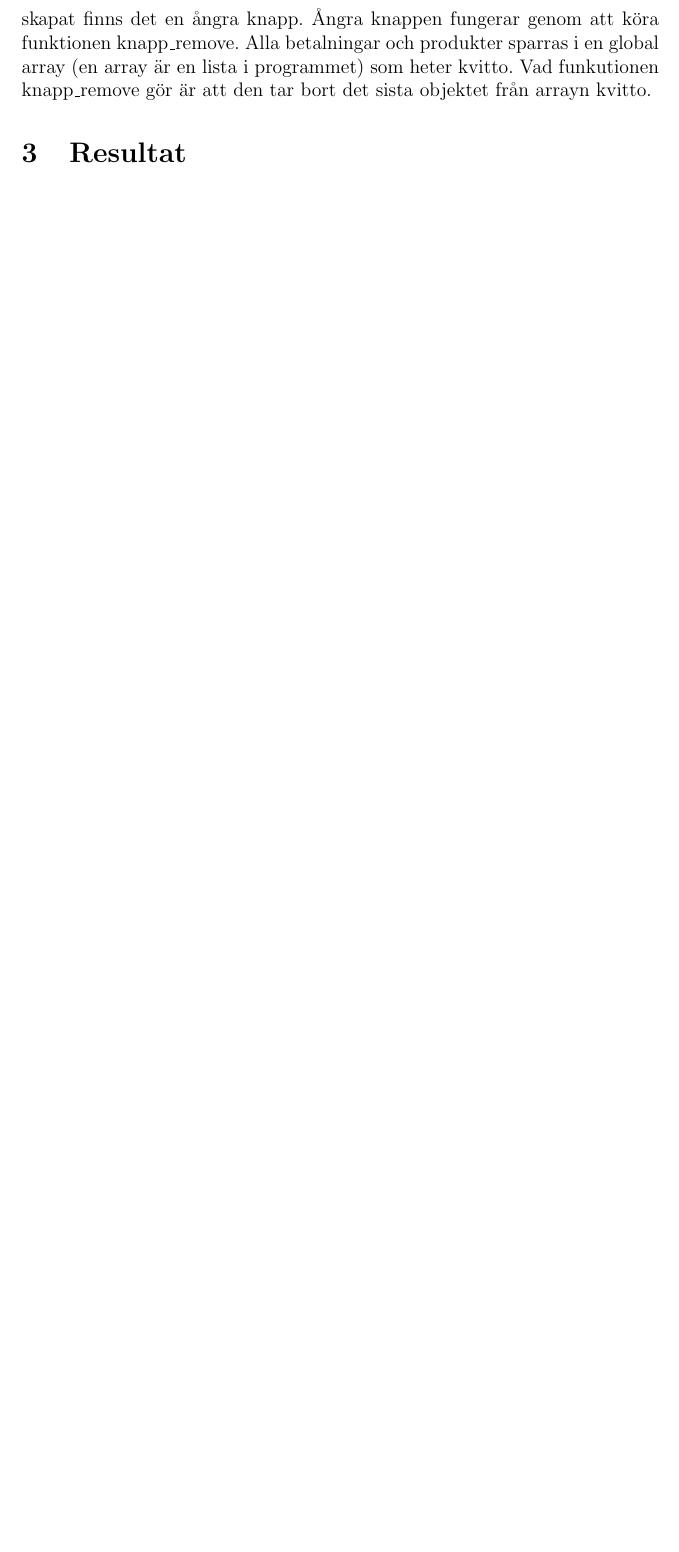
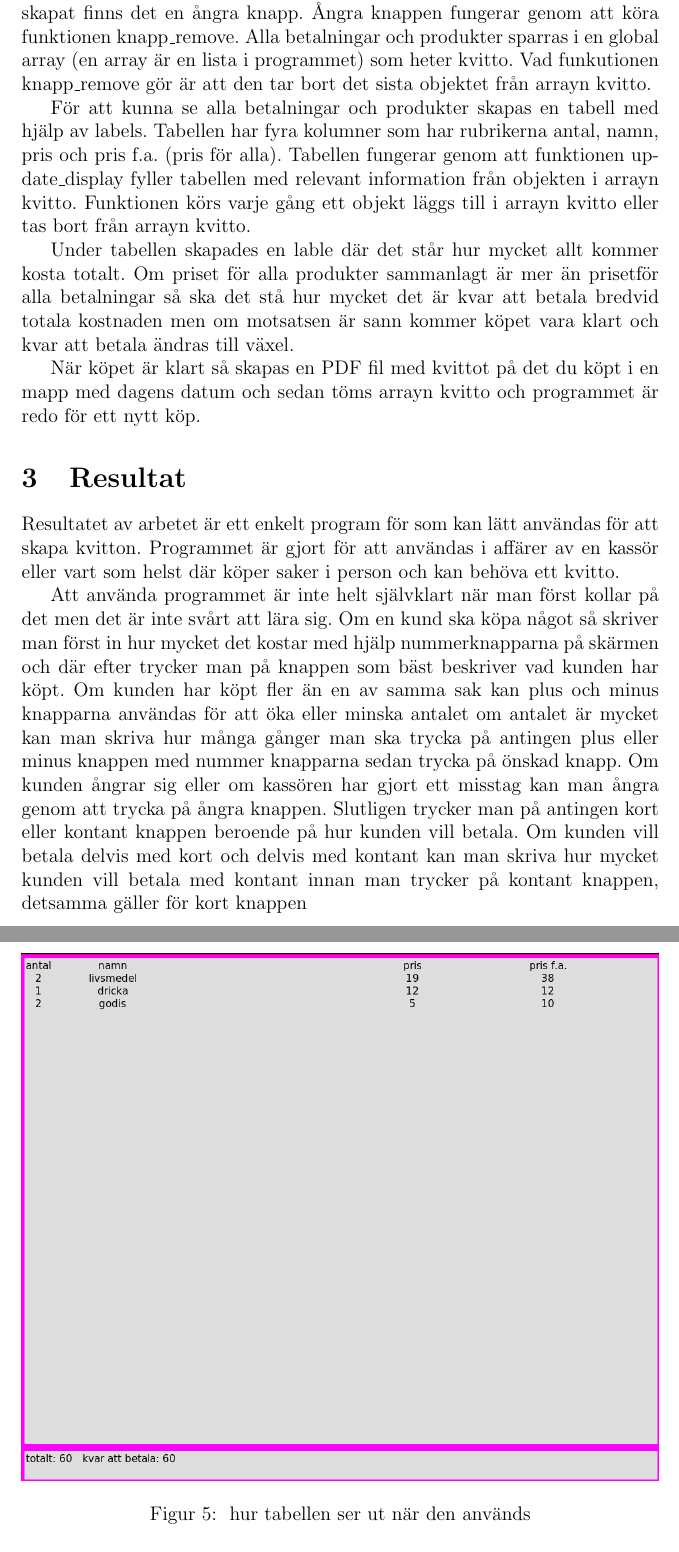
Before and after one commit to samkdt/kassa, a LaTeX paper (raport/main.tex): part of page 9 of 10 before the commit and two parts of pages 9 and 10 of 11 after it, the two joined at a grey line, cut so that both start at the same text, the shorter picture padded with empty space. Compiled offline with pdfLaTeX.

Commit message:
skrev lite på mål och resultat

```diff
--- a/raport/main.tex
+++ b/raport/main.tex
@@ -177,8 +180,22 @@ Om man vill ta bort den senaste produkten eller betalningen man har skapat finns
 Alla betalningar och produkter sparras i en global array (en array är en lista i programmet) som heter kvitto. Vad funkutionen knapp\_remove gör är att den tar bort det sista objektet från arrayn kvitto.
 
 
+För att kunna se alla betalningar och produkter skapas en tabell med hjälp av labels. Tabellen har fyra kolumner som har rubrikerna antal, namn, pris och pris f.a. (pris för alla).
+Tabellen fungerar genom att funktionen update\_display fyller tabellen med relevant information från objekten i arrayn kvitto. Funktionen körs varje gång ett objekt läggs till i arrayn kvitto eller tas bort från arrayn kvitto.
 
+
+Under tabellen skapades en lable där det står hur mycket allt kommer kosta totalt. Om priset för alla produkter sammanlagt är mer än "priset" för alla betalningar så ska det stå hur mycket det är kvar att betala bredvid totala kostnaden men om motsatsen är sann kommer köpet vara klart och kvar att betala ändras till växel.
+
+\begin{figure}[h!]
+  \includegraphics[width=\linewidth]{img/kvitto_disp.png}
+  \caption{ hur tabellen ser ut när den används}
+  \label{fig:kdisp}
+\end{figure}
+
+När köpet är klart så skapas en PDF fil med kvittot på det du köpt i en mapp med dagens datum och sedan töms arrayn kvitto och programmet är redo för ett nytt köp.
 
 
 \section{Resultat}
 
+Resultatet av arbetet är ett enkelt program för som kan lätt användas för att skapa kvitton.
+Programmet är gjort för att användas i affärer av en kassör eller vart som helst där köper saker i person och kan behöva ett kvitto.
@@ -185,4 +206,16 @@ Alla betalningar och produkter sparras i en global array (en array är en lista
+  \label{fig:färdig}
+\end{figure}
+
+
+Att använda programmet är inte helt självklart när man först kollar på det men det är inte svårt att lära sig.
+Om en kund ska köpa något så skriver man först in hur mycket det kostar med hjälp nummerknapparna på skärmen och där efter trycker man på knappen som bäst beskriver vad kunden har köpt.
+Om kunden har köpt fler än en av samma sak kan plus och minus knapparna användas för att öka eller minska antalet om antalet är mycket kan man skriva hur många gånger man ska trycka på antingen plus eller minus knappen med nummer knapparna sedan trycka på önskad knapp.
+ Om kunden ångrar sig eller om kassören har gjort ett misstag kan man ångra genom att trycka på ångra knappen.
+ Slutligen trycker man på antingen kort eller kontant knappen beroende på hur kunden vill betala. Om kunden vill betala delvis med kort och delvis med kontant kan man skriva hur mycket kunden vill betala med kontant innan man trycker på kontant knappen, detsamma gäller för kort knappen
+
+
 \section{Diskussion}
+
 
 \section{Slutsats}
 
```
Also changed, not shown: raport/img/ferdig.png (added), raport/main.pdf, raport/main.tex (9 more changed lines), 1 other file.
